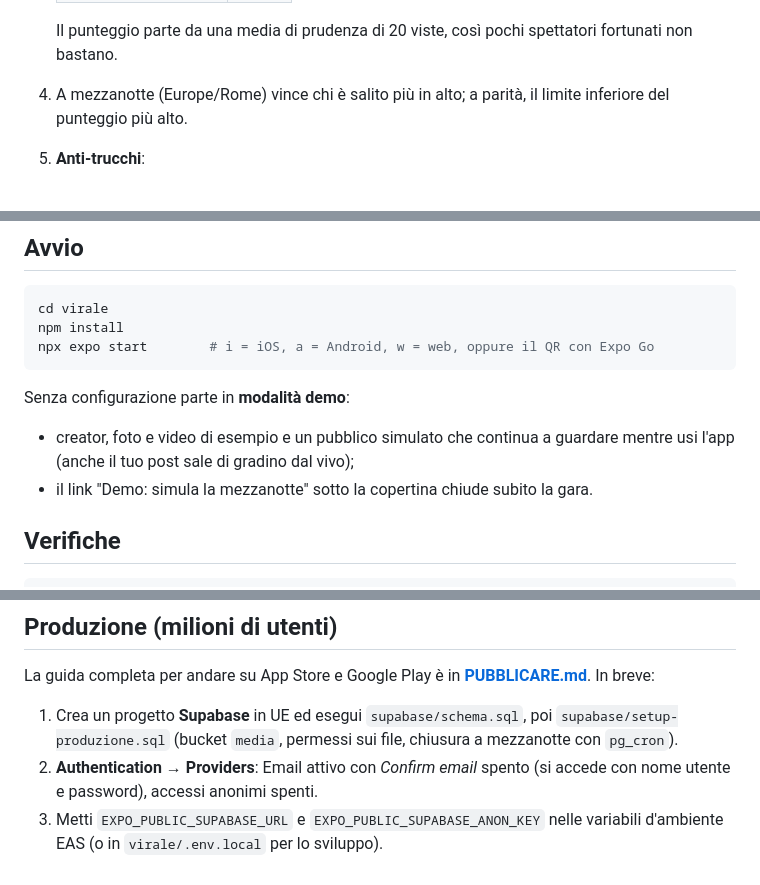
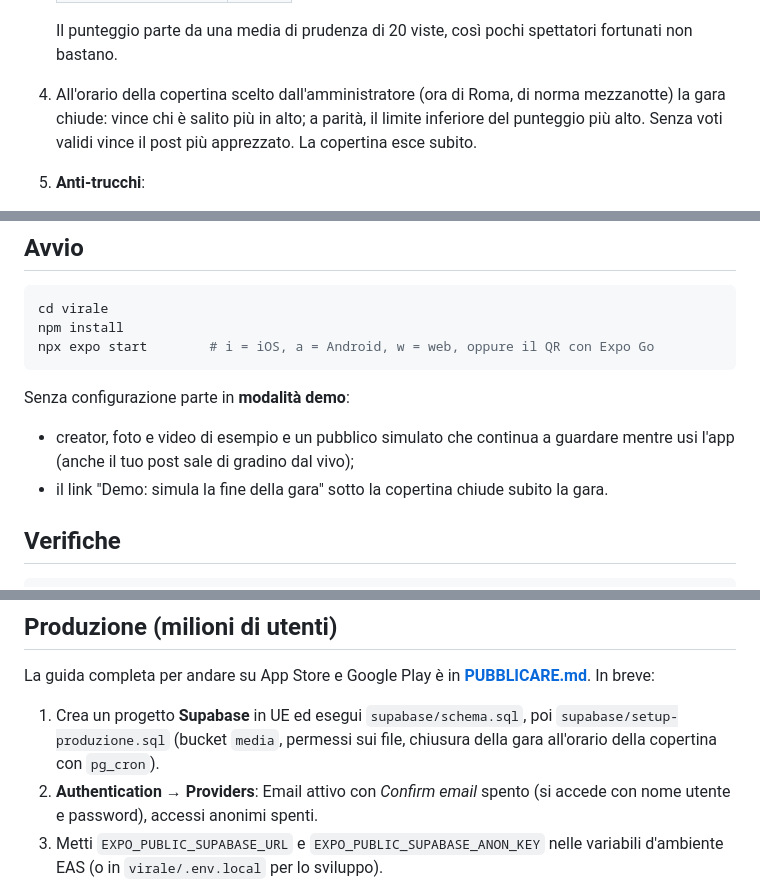
Before and after one commit to edellas/cooklog, a Markdown page: virale/README.md, 3 parts joined by grey strips. GitHub-like rendering.

```diff
--- a/virale/README.md
+++ b/virale/README.md
@@ -37,7 +37,7 @@ App mobile multipiattaforma (iOS, Android e web dallo stesso codice) in Expo SDK
    | Segnalato | −20 |
 
    Il punteggio parte da una media di prudenza di 20 viste, così pochi spettatori fortunati non bastano.
-4. A mezzanotte (Europe/Rome) vince chi è salito più in alto; a parità, il limite inferiore del punteggio più alto.
+4. All'orario della copertina scelto dall'amministratore (ora di Roma, di norma mezzanotte) la gara chiude: vince chi è salito più in alto; a parità, il limite inferiore del punteggio più alto. Senza voti validi vince il post più apprezzato. La copertina esce subito.
 5. **Anti-trucchi**:
    - si vota solo ciò che il server ti ha mostrato, una volta e mai sul proprio post;
    - gli account con meno di 24 ore guardano ma non votano;
@@ -55,7 +55,7 @@ npx expo start        # i = iOS, a = Android, w = web, oppure il QR con Expo Go
 
 Senza configurazione parte in **modalità demo**:
 - creator, foto e video di esempio e un pubblico simulato che continua a guardare mentre usi l'app (anche il tuo post sale di gradino dal vivo);
-- il link "Demo: simula la mezzanotte" sotto la copertina chiude subito la gara.
+- il link "Demo: simula la fine della gara" sotto la copertina chiude subito la gara.
 
 ## Verifiche
 
@@ -89,7 +89,7 @@ npm run lint
 
 La guida completa per andare su App Store e Google Play è in **[PUBBLICARE.md](PUBBLICARE.md)**. In breve:
 
-1. Crea un progetto **Supabase** in UE ed esegui `supabase/schema.sql`, poi `supabase/setup-produzione.sql` (bucket `media`, permessi sui file, chiusura a mezzanotte con `pg_cron`).
+1. Crea un progetto **Supabase** in UE ed esegui `supabase/schema.sql`, poi `supabase/setup-produzione.sql` (bucket `media`, permessi sui file, chiusura della gara all'orario della copertina con `pg_cron`).
 2. **Authentication → Providers**: Email attivo con *Confirm email* spento (si accede con nome utente e password), accessi anonimi spenti.
 3. Metti `EXPO_PUBLIC_SUPABASE_URL` e `EXPO_PUBLIC_SUPABASE_ANON_KEY` nelle variabili d'ambiente EAS (o in `virale/.env.local` per lo sviluppo).
 4. `eas build` e `eas submit` con i profili di `eas.json`. Gli identificativi sono `app.virale.mobile`.
```
Also changed, not shown: virale/PUBBLICARE.md (+4 -2 lines), virale/store/scheda-store.md (+1 -1 lines).
